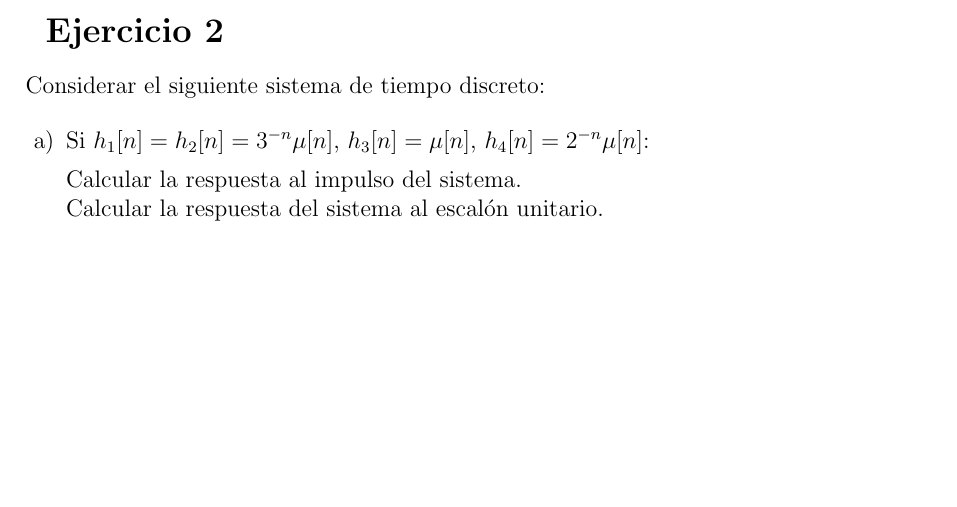
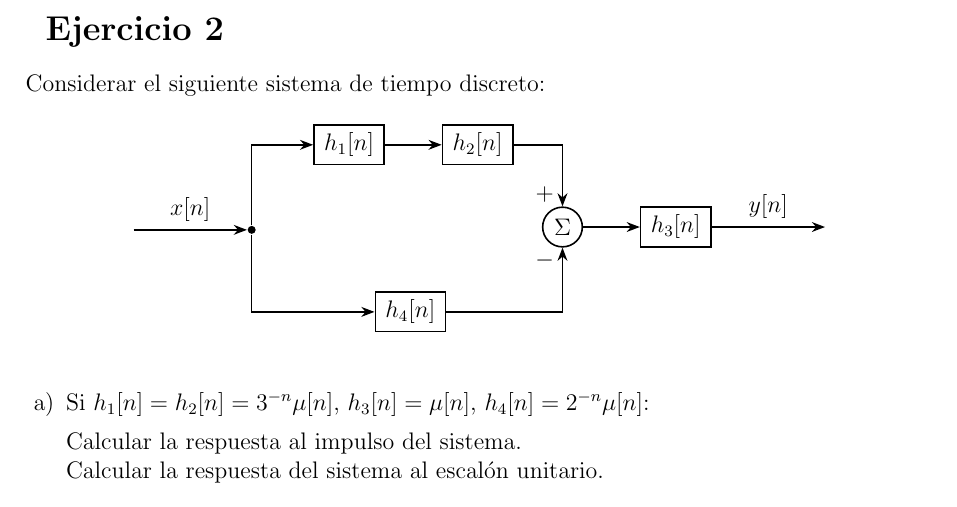
Before and after one commit to Corte0/ASYS-TP3, a LaTeX document (tp3.tex): part of page 4 of 8, cut so that both start at the same text, the shorter picture padded with empty space. Compiled offline with pdfLaTeX.

Commit message:
Agrega grafico del sistema

```diff
--- a/tp3.tex
+++ b/tp3.tex
@@ -1,6 +1,8 @@
 \documentclass[a4paper,12pt]{report}
 \usepackage[utf8]{inputenc}
 \usepackage{enumitem} %permite el uso de letras para enumerar
+\usepackage{tikz} %Libreria para graficos
+\usetikzlibrary{calc, arrows.meta, positioning}
 
 \usepackage[a4paper, %margenes de pagina
   left=2.5cm,
@@ -92,7 +94,36 @@ tiempo continuo utilizado para la representación gráfica.
 
 \chapter{Ejercicio 2}
 Considerar el siguiente sistema de tiempo discreto:
-%Graficar sistema
+
+\begin{figure}[h]
+    \centering
+    \begin{tikzpicture}[auto, node distance=2cm, >=Stealth, thick]
+        % Definición de estilos para los bloques y el sumador
+        \tikzstyle{block} = [draw, rectangle, minimum height=1.5em, minimum width=3em]
+        \tikzstyle{sum} = [draw, circle, inner sep=1pt, minimum size=0.7cm, node distance=2cm]
+        \tikzstyle{connector} = [fill, circle, minimum size=4pt, inner sep=0pt] % Estilo para el punto de conexión
+
+        % Definición de nodos
+        \node at (0,-3) [coordinate] (input) {}; % Nodo de entrada x(n)
+        \node [connector, right=2cm of input] (c1) {};
+        \node [block, right=1cm of c1, yshift=1.5cm] (h1) {$h_1[n]$};
+        \node [block, right=1cm of h1] (h2) {$h_2[n]$};
+        \node [sum, right=0.5cm of h2, yshift=-1.45cm] (sumador) {$\Sigma$}; % Nodo del sumador
+        \node [block, right=1cm of sumador] (h3) {$h_3[n]$}; % Bloque h3
+        \node [coordinate, right=2cm of h3] (output) {}; % Nodo de salida y(n)
+        \node [block, below=1cm of c1, xshift=2.8cm] (h4) {$h_4[n]$}; % Nodo de h4, en paralelo
+
+        \draw[->] (input) -- node{$x[n]$}(c1);
+        \draw[->] (c1) |- (h1);
+        \draw[->] (h1) -- (h2);
+        \draw[->] (h2) -| node [left, pos=0.9] {$+$} (sumador);
+        \draw[->] (sumador) -- (h3);
+        \draw[->] (h3) -- node {$y[n]$} (output);
+        \draw[->] (c1) |- (h4); % Conexi+n del input hacia h4
+        \draw[->] (h4) -| node[pos=0.9] {$-$} (sumador); % Conexión desde h4 hacia el sumador con signo negativo
+
+    \end{tikzpicture}
+\end{figure}
 
 \begin{enumerate}[label=\alph*), left=0pt]
 
```
